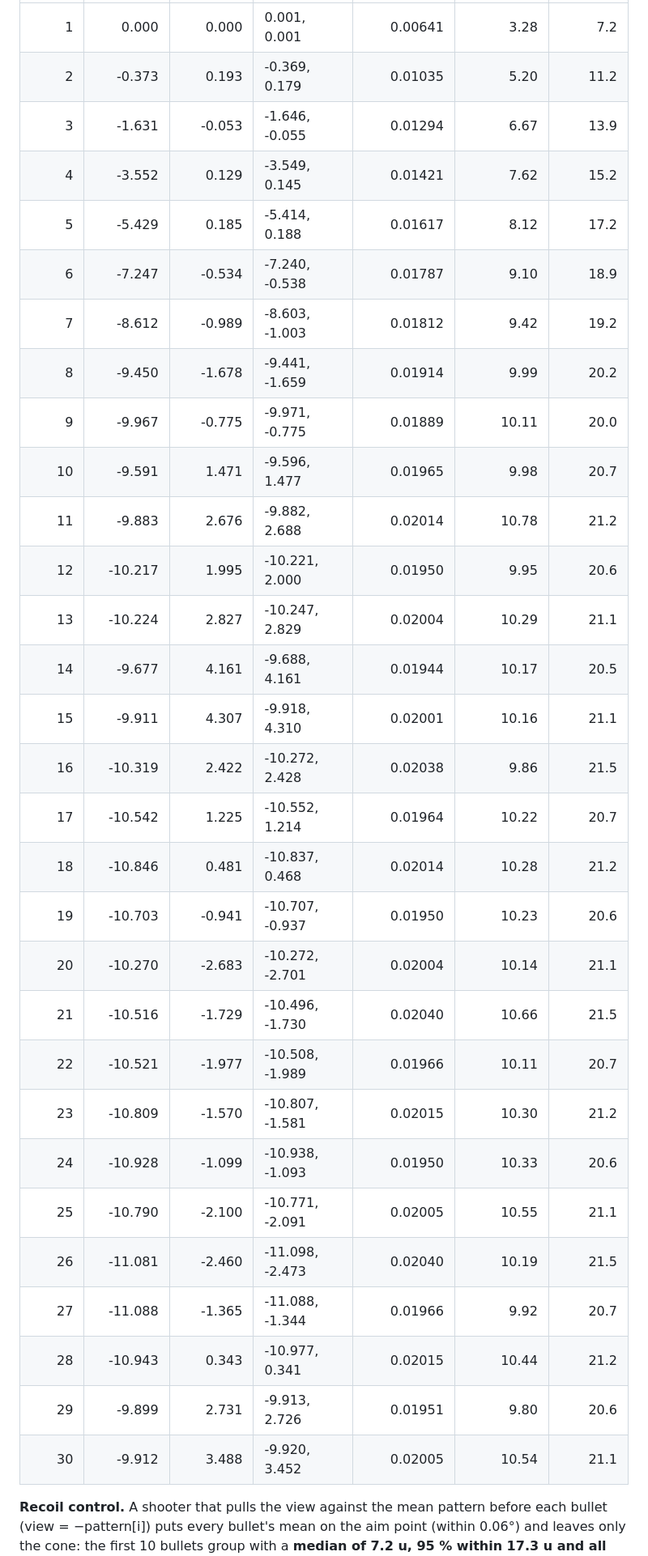
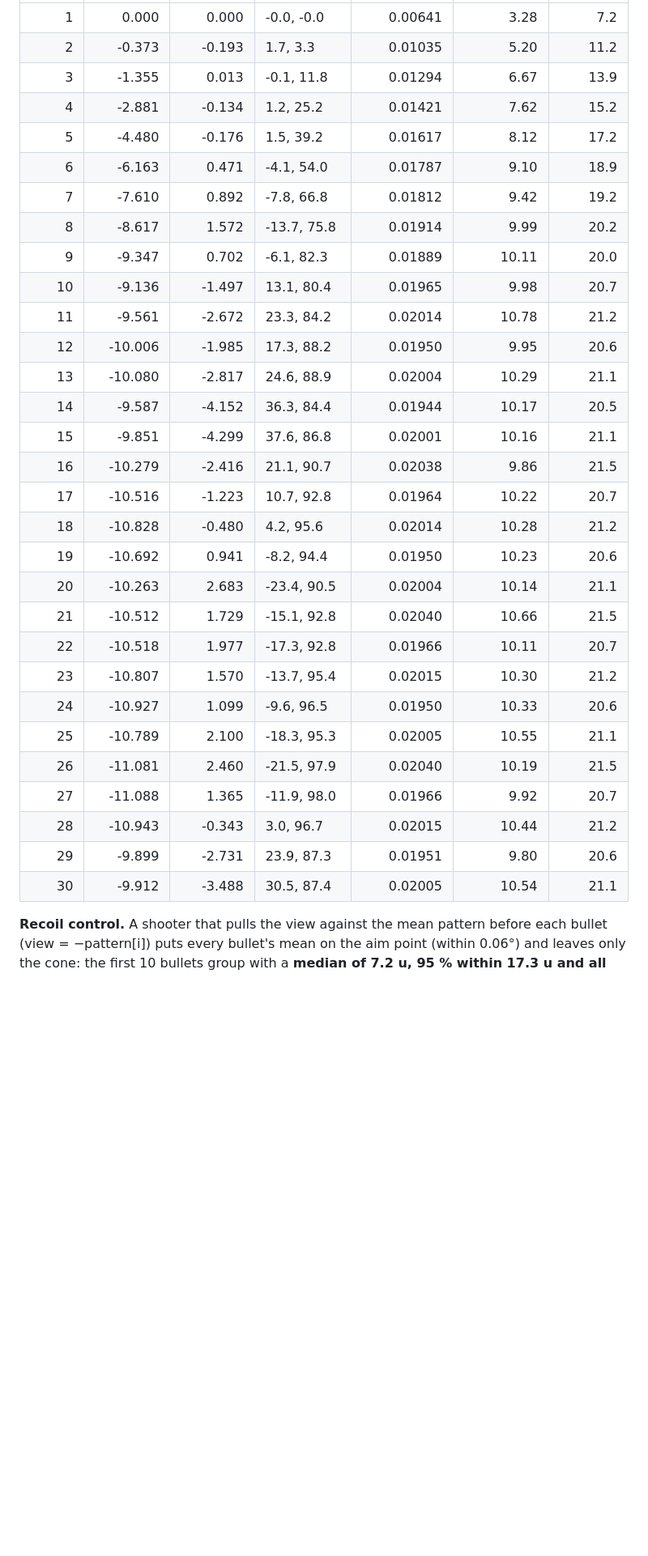
Before and after one commit to johnjp15/cs2-round-replay, a Markdown page: docs/weapons.md, the part around one of its changes. Shown at 81% size. Drawn GitHub-style; blank space fills up the shorter version.

```diff
--- a/docs/weapons.md
+++ b/docs/weapons.md
@@ -225,34 +255,34 @@ CS2: 11.06° × 7.14°). Pitch − = up, yaw + = left:
 | ---: | ---: | ---: | --- | ---: | ---: | ---: |
-| 1 | 0.000 | 0.000 | 0.001, 0.001 | 0.00641 | 3.28 | 7.2 |
-| 2 | -0.373 | 0.193 | -0.369, 0.179 | 0.01035 | 5.20 | 11.2 |
-| 3 | -1.631 | -0.053 | -1.646, -0.055 | 0.01294 | 6.67 | 13.9 |
-| 4 | -3.552 | 0.129 | -3.549, 0.145 | 0.01421 | 7.62 | 15.2 |
-| 5 | -5.429 | 0.185 | -5.414, 0.188 | 0.01617 | 8.12 | 17.2 |
-| 6 | -7.247 | -0.534 | -7.240, -0.538 | 0.01787 | 9.10 | 18.9 |
-| 7 | -8.612 | -0.989 | -8.603, -1.003 | 0.01812 | 9.42 | 19.2 |
-| 8 | -9.450 | -1.678 | -9.441, -1.659 | 0.01914 | 9.99 | 20.2 |
-| 9 | -9.967 | -0.775 | -9.971, -0.775 | 0.01889 | 10.11 | 20.0 |
-| 10 | -9.591 | 1.471 | -9.596, 1.477 | 0.01965 | 9.98 | 20.7 |
-| 11 | -9.883 | 2.676 | -9.882, 2.688 | 0.02014 | 10.78 | 21.2 |
-| 12 | -10.217 | 1.995 | -10.221, 2.000 | 0.01950 | 9.95 | 20.6 |
-| 13 | -10.224 | 2.827 | -10.247, 2.829 | 0.02004 | 10.29 | 21.1 |
-| 14 | -9.677 | 4.161 | -9.688, 4.161 | 0.01944 | 10.17 | 20.5 |
-| 15 | -9.911 | 4.307 | -9.918, 4.310 | 0.02001 | 10.16 | 21.1 |
-| 16 | -10.319 | 2.422 | -10.272, 2.428 | 0.02038 | 9.86 | 21.5 |
-| 17 | -10.542 | 1.225 | -10.552, 1.214 | 0.01964 | 10.22 | 20.7 |
-| 18 | -10.846 | 0.481 | -10.837, 0.468 | 0.02014 | 10.28 | 21.2 |
-| 19 | -10.703 | -0.941 | -10.707, -0.937 | 0.01950 | 10.23 | 20.6 |
-| 20 | -10.270 | -2.683 | -10.272, -2.701 | 0.02004 | 10.14 | 21.1 |
-| 21 | -10.516 | -1.729 | -10.496, -1.730 | 0.02040 | 10.66 | 21.5 |
-| 22 | -10.521 | -1.977 | -10.508, -1.989 | 0.01966 | 10.11 | 20.7 |
-| 23 | -10.809 | -1.570 | -10.807, -1.581 | 0.02015 | 10.30 | 21.2 |
-| 24 | -10.928 | -1.099 | -10.938, -1.093 | 0.01950 | 10.33 | 20.6 |
-| 25 | -10.790 | -2.100 | -10.771, -2.091 | 0.02005 | 10.55 | 21.1 |
-| 26 | -11.081 | -2.460 | -11.098, -2.473 | 0.02040 | 10.19 | 21.5 |
-| 27 | -11.088 | -1.365 | -11.088, -1.344 | 0.01966 | 9.92 | 20.7 |
-| 28 | -10.943 | 0.343 | -10.977, 0.341 | 0.02015 | 10.44 | 21.2 |
-| 29 | -9.899 | 2.731 | -9.913, 2.726 | 0.01951 | 9.80 | 20.6 |
-| 30 | -9.912 | 3.488 | -9.920, 3.452 | 0.02005 | 10.54 | 21.1 |
+| 1 | 0.000 | 0.000 | -0.0, -0.0 | 0.00641 | 3.28 | 7.2 |
+| 2 | -0.373 | -0.193 | 1.7, 3.3 | 0.01035 | 5.20 | 11.2 |
+| 3 | -1.355 | 0.013 | -0.1, 11.8 | 0.01294 | 6.67 | 13.9 |
+| 4 | -2.881 | -0.134 | 1.2, 25.2 | 0.01421 | 7.62 | 15.2 |
+| 5 | -4.480 | -0.176 | 1.5, 39.2 | 0.01617 | 8.12 | 17.2 |
+| 6 | -6.163 | 0.471 | -4.1, 54.0 | 0.01787 | 9.10 | 18.9 |
+| 7 | -7.610 | 0.892 | -7.8, 66.8 | 0.01812 | 9.42 | 19.2 |
+| 8 | -8.617 | 1.572 | -13.7, 75.8 | 0.01914 | 9.99 | 20.2 |
+| 9 | -9.347 | 0.702 | -6.1, 82.3 | 0.01889 | 10.11 | 20.0 |
+| 10 | -9.136 | -1.497 | 13.1, 80.4 | 0.01965 | 9.98 | 20.7 |
+| 11 | -9.561 | -2.672 | 23.3, 84.2 | 0.02014 | 10.78 | 21.2 |
+| 12 | -10.006 | -1.985 | 17.3, 88.2 | 0.01950 | 9.95 | 20.6 |
+| 13 | -10.080 | -2.817 | 24.6, 88.9 | 0.02004 | 10.29 | 21.1 |
+| 14 | -9.587 | -4.152 | 36.3, 84.4 | 0.01944 | 10.17 | 20.5 |
+| 15 | -9.851 | -4.299 | 37.6, 86.8 | 0.02001 | 10.16 | 21.1 |
+| 16 | -10.279 | -2.416 | 21.1, 90.7 | 0.02038 | 9.86 | 21.5 |
+| 17 | -10.516 | -1.223 | 10.7, 92.8 | 0.01964 | 10.22 | 20.7 |
+| 18 | -10.828 | -0.480 | 4.2, 95.6 | 0.02014 | 10.28 | 21.2 |
+| 19 | -10.692 | 0.941 | -8.2, 94.4 | 0.01950 | 10.23 | 20.6 |
+| 20 | -10.263 | 2.683 | -23.4, 90.5 | 0.02004 | 10.14 | 21.1 |
+| 21 | -10.512 | 1.729 | -15.1, 92.8 | 0.02040 | 10.66 | 21.5 |
+| 22 | -10.518 | 1.977 | -17.3, 92.8 | 0.01966 | 10.11 | 20.7 |
+| 23 | -10.807 | 1.570 | -13.7, 95.4 | 0.02015 | 10.30 | 21.2 |
+| 24 | -10.927 | 1.099 | -9.6, 96.5 | 0.01950 | 10.33 | 20.6 |
+| 25 | -10.789 | 2.100 | -18.3, 95.3 | 0.02005 | 10.55 | 21.1 |
+| 26 | -11.081 | 2.460 | -21.5, 97.9 | 0.02040 | 10.19 | 21.5 |
+| 27 | -11.088 | 1.365 | -11.9, 98.0 | 0.01966 | 9.92 | 20.7 |
+| 28 | -10.943 | -0.343 | 3.0, 96.7 | 0.02015 | 10.44 | 21.2 |
+| 29 | -9.899 | -2.731 | 23.9, 87.3 | 0.01951 | 9.80 | 20.6 |
+| 30 | -9.912 | -3.488 | 30.5, 87.4 | 0.02005 | 10.54 | 21.1 |
 
 **Recoil control.** A shooter that pulls the view against the mean pattern before each bullet (view = −pattern[i])
 puts every bullet's mean on the aim point (within 0.06°) and leaves only the cone: the first 10 bullets group with a
```
Also changed, not shown: other parts of docs/weapons.md (+79 -49 lines), docs/img/spray-ak47-wall-after.png (added), docs/img/spray-ak47-wall-before.png (added), 8 other files.
